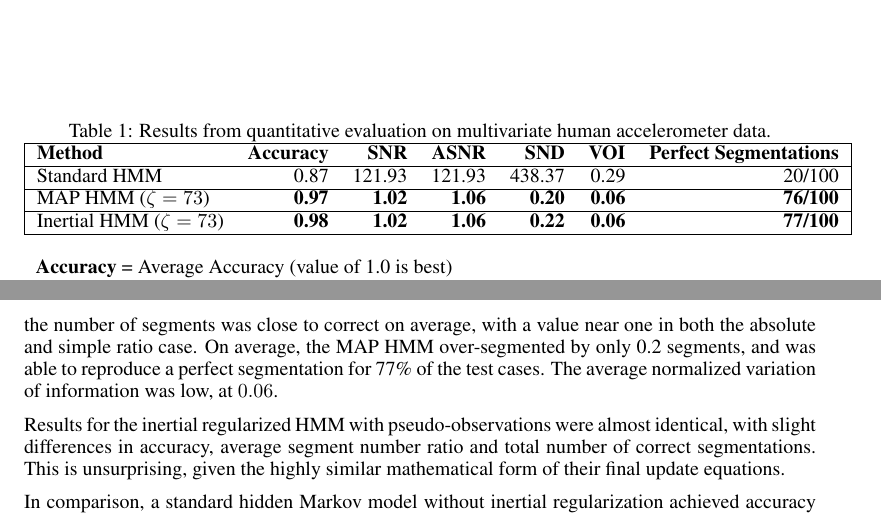
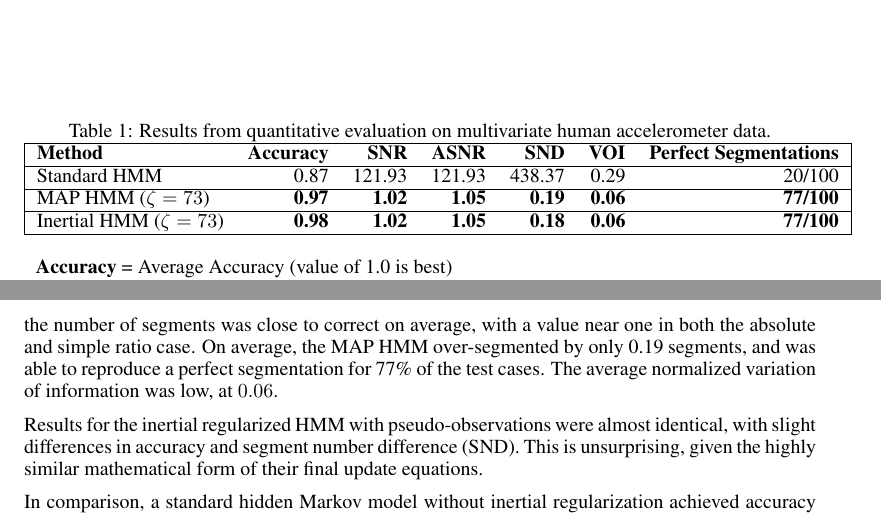
Before and after one commit to george-montanez/InertialRegularizedHMM-Paper, a LaTeX paper (george_montanez_proposal.tex): two parts of pages 11 and 12 of 13, joined at a grey line, cut so that both start at the same text. Compiled offline with pdfLaTeX.

Commit message:
Updated paper.

```diff
--- a/george_montanez_proposal.tex
+++ b/george_montanez_proposal.tex
@@ -240,8 +240,8 @@ In contrast, an unregularized HMM performs poorly on the same task, since simply
 \hline
 \textbf{Method}                 & \textbf{Accuracy} & \textbf{SNR}  & \textbf{ASNR} & \textbf{SND}  & \textbf{VOI}    & \textbf{Perfect Segmentations}  \\ \hline
 Standard HMM                    & 0.87              & 121.93        & 121.93        & 438.37        & 0.29            & 20/100                          \\ \hline
-MAP HMM ($\zeta = 73$)        & \textbf{0.97}     & \textbf{1.02} & \textbf{1.06} & \textbf{0.20} & \textbf{0.06}   & \textbf{76/100}                   \\ \hline
-Inertial HMM ($\zeta = 73$)     & \textbf{0.98}     & \textbf{1.02} & \textbf{1.06} & \textbf{0.22} & \textbf{0.06}   & \textbf{77/100}                 \\ \hline
+MAP HMM ($\zeta = 73$)        & \textbf{0.97}     & \textbf{1.02} & \textbf{1.05} & \textbf{0.19} & \textbf{0.06}   & \textbf{77/100}                   \\ \hline
+Inertial HMM ($\zeta = 73$)     & \textbf{0.98}     & \textbf{1.02} & \textbf{1.05} & \textbf{0.18} & \textbf{0.06}   & \textbf{77/100}                 \\ \hline
 \multicolumn{7}{l}{\begin{tabular}[c]{@{}l@{}}
     \vspace{0.05em}\\
     \textbf{Accuracy} = Average Accuracy (value of 1.0 is best)\\
@@ -254,9 +254,9 @@ Inertial HMM ($\zeta = 73$)     & \textbf{0.98}     & \textbf{1.02} & \textbf{1.
 \label{tab:results}
 \end{table}
 
-Using the one hundred time series human activities dataset described in Section~\ref{sec:datasets}, we performed a quantitative analysis comparing the performance of standard and regularized MAP HMMs on the unsupervised segmentation task. The results are shown in Table~\ref{tab:results}. The MAP HMM achieved large gains in performance over the standard HMM model, with average accuracy of 97\%. Furthermore, the number of segments was close to correct on average, with a value near one in both the absolute and simple ratio case. On average, the MAP HMM over-segmented by only 0.2 segments, and was able to reproduce a perfect segmentation for 77\% of the test cases. The average normalized variation of information was low, at $0.06$.
+Using the one hundred time series human activities dataset described in Section~\ref{sec:datasets}, we performed a quantitative analysis comparing the performance of standard and regularized MAP HMMs on the unsupervised segmentation task. The results are shown in Table~\ref{tab:results}. The MAP HMM achieved large gains in performance over the standard HMM model, with average accuracy of 97\%. Furthermore, the number of segments was close to correct on average, with a value near one in both the absolute and simple ratio case. On average, the MAP HMM over-segmented by only 0.19 segments, and was able to reproduce a perfect segmentation for 77\% of the test cases. The average normalized variation of information was low, at $0.06$.
 
-Results for the inertial regularized HMM with pseudo-observations were almost identical, with slight differences in accuracy, average segment number ratio and total number of correct segmentations. This is unsurprising, given the highly similar mathematical form of their final update equations.
+Results for the inertial regularized HMM with pseudo-observations were almost identical, with slight differences in accuracy and segment number difference (SND). This is unsurprising, given the highly similar mathematical form of their final update equations.
 
 In comparison, a standard hidden Markov model without inertial regularization achieved accuracy of 87\%, but with average absolute segment number ratio of 121.93 and average normalized variation of information value of $0.29$. On average, the segmentations given by the standard HMM differed by $438.37$ segments, compared to the fewer than one segment difference between the MAP HMM and the ground truth sequences. The standard HMM was only able to produce perfect segmentations in 20\% of the test cases.
 
```
Also changed, not shown: george_montanez_proposal.pdf.
